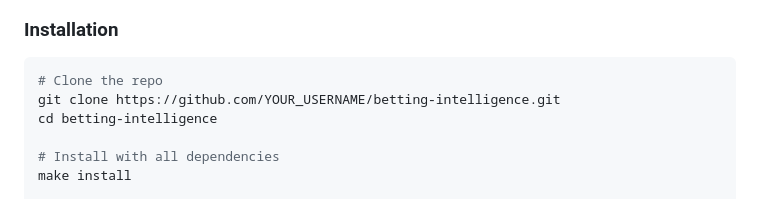
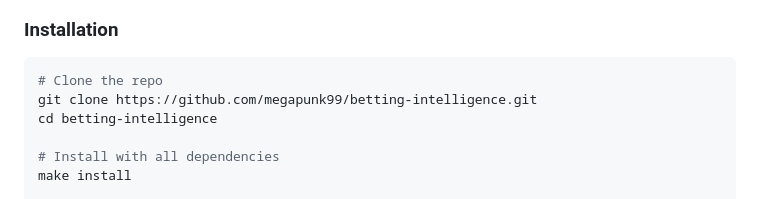
Before and after one commit to megapunk99/-betting-intelligence-, a Markdown page: README.md, the part around one of its changes. Rendered like a GitHub page.

Commit message:
Update README with correct GitHub repo URL

````diff
--- a/README.md
+++ b/README.md
@@ -47,7 +47,7 @@ Smaller leagues have **less efficient markets** — algorithms trained on top-ti
 
 ```bash
 # Clone the repo
-git clone https://github.com/YOUR_USERNAME/betting-intelligence.git
+git clone https://github.com/megapunk99/betting-intelligence.git
 cd betting-intelligence
 
 # Install with all dependencies
````
Also changed, not shown: other parts of README.md (+1 -1 lines).
